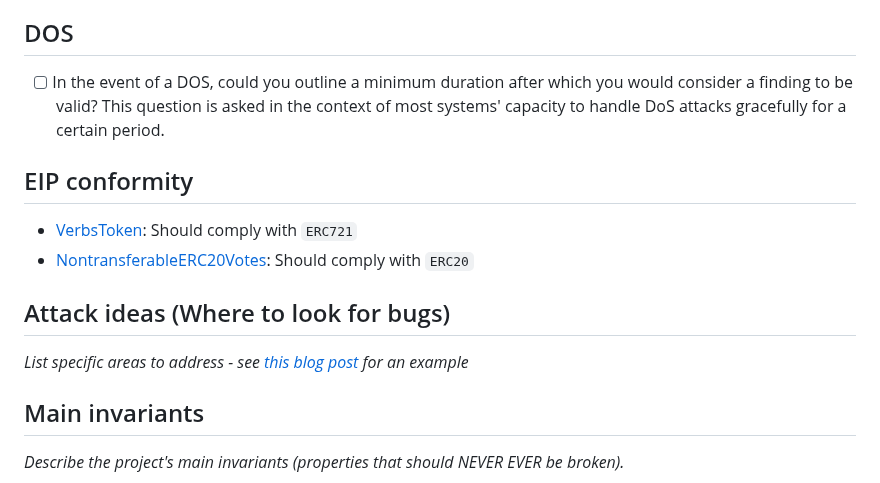
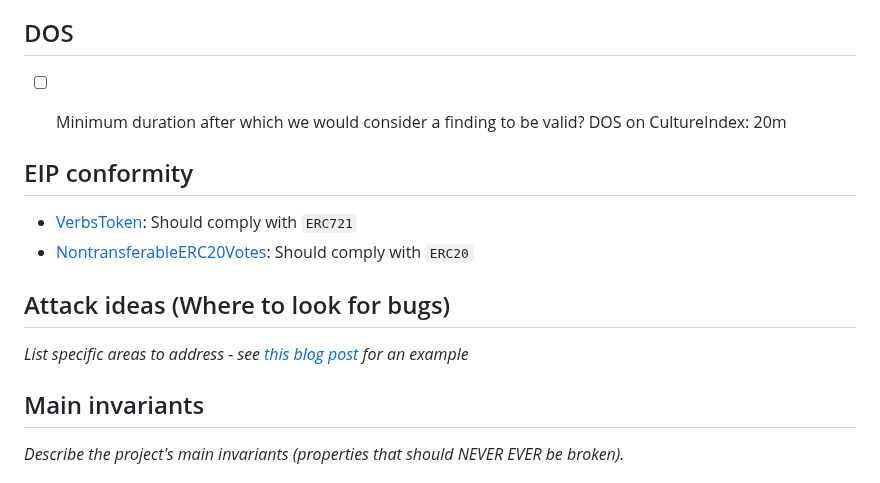
Before and after one commit to code-423n4/2023-12-revolutionprotocol, a Markdown page: README.md, the part around the change. Drawn GitHub-style.

```diff
--- a/README.md
+++ b/README.md
@@ -195,7 +195,9 @@ Ethereum
 
 
 ## DOS
-- [ ] In the event of a DOS, could you outline a minimum duration after which you would consider a finding to be valid? This question is asked in the context of most systems' capacity to handle DoS attacks gracefully for a certain period.
+- [ ] Minimum duration after which we would consider a finding to be valid?
+DOS on CultureIndex: 20m
+
 
 ## EIP conformity
   - [VerbsToken](https://github.com/code-423n4/2023-12-revolutionprotocol/blob/main/packages/revolution-contracts/src/VerbsToken.sol): Should comply with `ERC721`
@@ -203,6 +205,7 @@ Ethereum
 
 ## Attack ideas (Where to look for bugs)
 *List specific areas to address - see [this blog post](https://medium.com/code4rena/the-security-council-elections-within-the-arbitrum-dao-a-comprehensive-guide-aa6d001aae60#9adb) for an example*
+
 
 ## Main invariants
 *Describe the project's main invariants (properties that should NEVER EVER be broken).*
```
